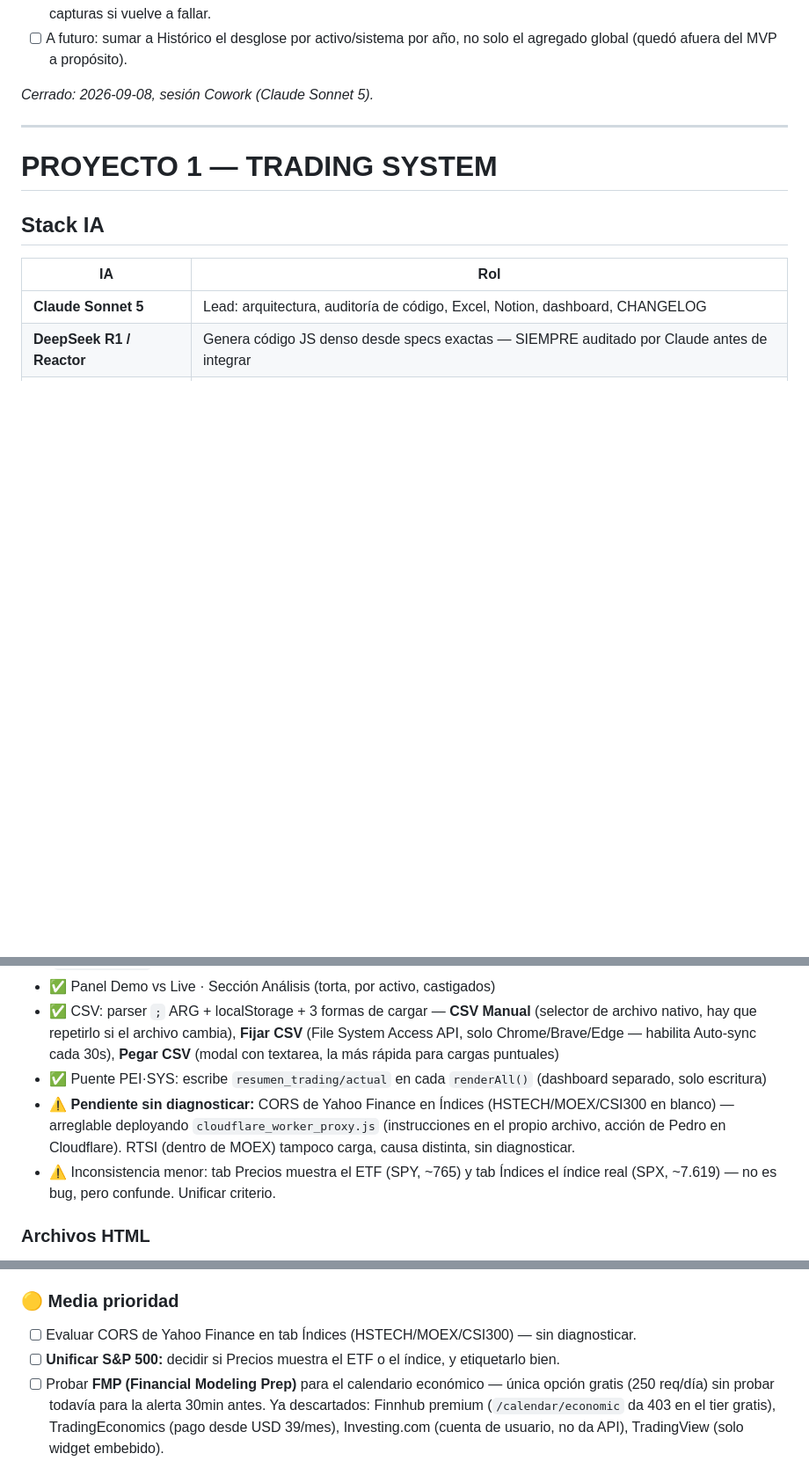
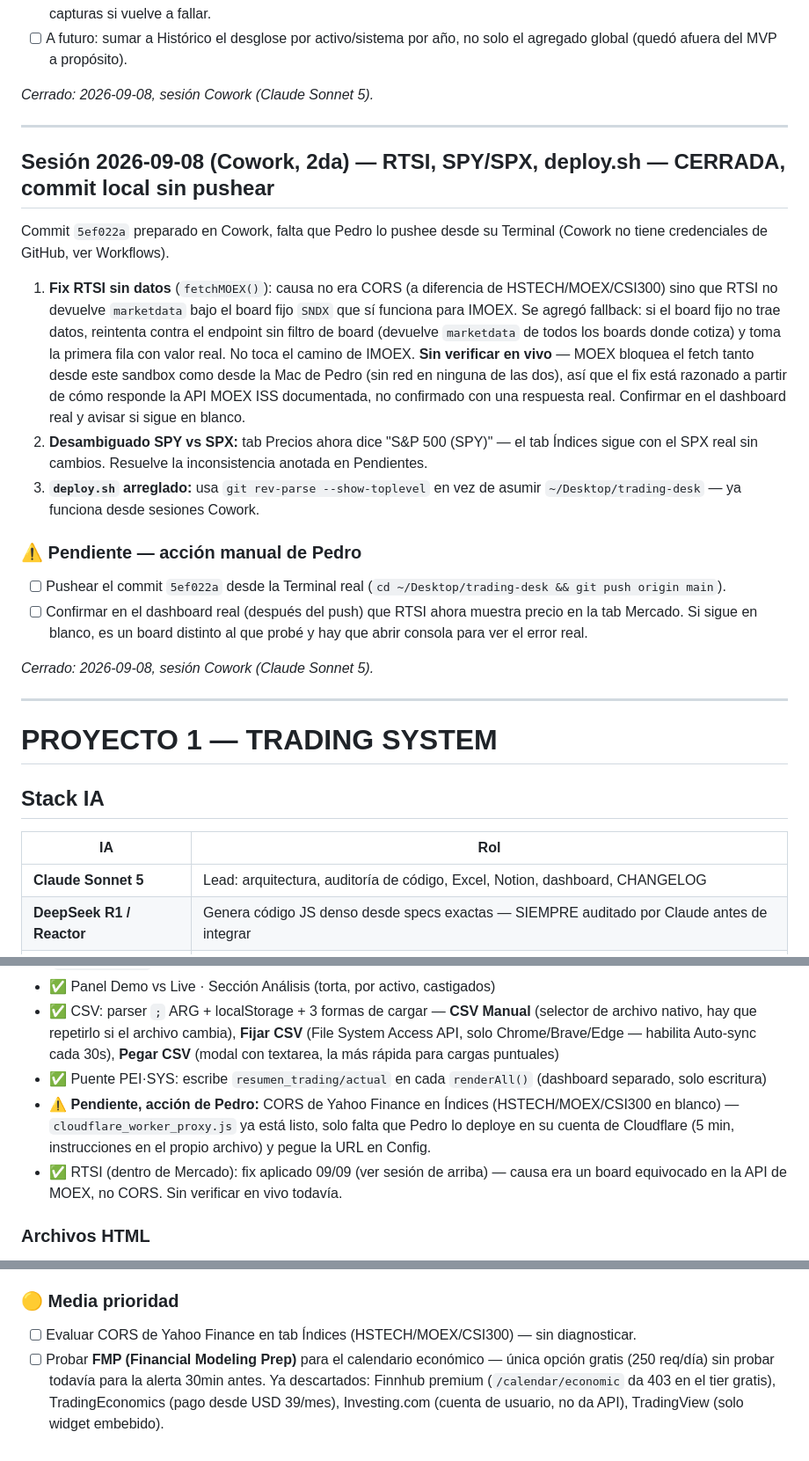
Before and after one commit to pedritozar/trading-desk, a Markdown page: CHANGELOG_PEI_trading_v4_3.md, 3 parts joined by grey strips. Shown at 88% size. GitHub-like rendering; blank space fills up the shorter version.

Commit message:
docs: registrar sesion RTSI/SPY-SPX/deploy.sh y podar pendientes ya resueltos

```diff
--- a/CHANGELOG_PEI_trading_v4_3.md
+++ b/CHANGELOG_PEI_trading_v4_3.md
@@ -69,6 +69,22 @@ Sesión larga en 4 partes, las 4 cerradas y confirmadas por Pedro en el dashboar
 
 ---
 
+## Sesión 2026-09-08 (Cowork, 2da) — RTSI, SPY/SPX, deploy.sh — CERRADA, commit local sin pushear
+
+Commit `5ef022a` preparado en Cowork, falta que Pedro lo pushee desde su Terminal (Cowork no tiene credenciales de GitHub, ver Workflows).
+
+1. **Fix RTSI sin datos** (`fetchMOEX()`): causa no era CORS (a diferencia de HSTECH/MOEX/CSI300) sino que RTSI no devuelve `marketdata` bajo el board fijo `SNDX` que sí funciona para IMOEX. Se agregó fallback: si el board fijo no trae datos, reintenta contra el endpoint sin filtro de board (devuelve `marketdata` de todos los boards donde cotiza) y toma la primera fila con valor real. No toca el camino de IMOEX. **Sin verificar en vivo** — MOEX bloquea el fetch tanto desde este sandbox como desde la Mac de Pedro (sin red en ninguna de las dos), así que el fix está razonado a partir de cómo responde la API MOEX ISS documentada, no confirmado con una respuesta real. Confirmar en el dashboard real y avisar si sigue en blanco.
+2. **Desambiguado SPY vs SPX:** tab Precios ahora dice "S&P 500 (SPY)" — el tab Índices sigue con el SPX real sin cambios. Resuelve la inconsistencia anotada en Pendientes.
+3. **`deploy.sh` arreglado:** usa `git rev-parse --show-toplevel` en vez de asumir `~/Desktop/trading-desk` — ya funciona desde sesiones Cowork.
+
+### ⚠️ Pendiente — acción manual de Pedro
+- [ ] Pushear el commit `5ef022a` desde la Terminal real (`cd ~/Desktop/trading-desk && git push origin main`).
+- [ ] Confirmar en el dashboard real (después del push) que RTSI ahora muestra precio en la tab Mercado. Si sigue en blanco, es un board distinto al que probé y hay que abrir consola para ver el error real.
+
+*Cerrado: 2026-09-08, sesión Cowork (Claude Sonnet 5).*
+
+---
+
 # PROYECTO 1 — TRADING SYSTEM
 
 ## Stack IA
@@ -108,8 +124,8 @@ El código del Reactor/DeepSeek **no se pega directo**. Historial de fallas real
 - ✅ Panel Demo vs Live · Sección Análisis (torta, por activo, castigados)
 - ✅ CSV: parser `;` ARG + localStorage + 3 formas de cargar — **CSV Manual** (selector de archivo nativo, hay que repetirlo si el archivo cambia), **Fijar CSV** (File System Access API, solo Chrome/Brave/Edge — habilita Auto-sync cada 30s), **Pegar CSV** (modal con textarea, la más rápida para cargas puntuales)
 - ✅ Puente PEI·SYS: escribe `resumen_trading/actual` en cada `renderAll()` (dashboard separado, solo escritura)
-- ⚠️ **Pendiente sin diagnosticar:** CORS de Yahoo Finance en Índices (HSTECH/MOEX/CSI300 en blanco) — arreglable deployando `cloudflare_worker_proxy.js` (instrucciones en el propio archivo, acción de Pedro en Cloudflare). RTSI (dentro de MOEX) tampoco carga, causa distinta, sin diagnosticar.
-- ⚠️ Inconsistencia menor: tab Precios muestra el ETF (SPY, ~765) y tab Índices el índice real (SPX, ~7.619) — no es bug, pero confunde. Unificar criterio.
+- ⚠️ **Pendiente, acción de Pedro:** CORS de Yahoo Finance en Índices (HSTECH/MOEX/CSI300 en blanco) — `cloudflare_worker_proxy.js` ya está listo, solo falta que Pedro lo deploye en su cuenta de Cloudflare (5 min, instrucciones en el propio archivo) y pegue la URL en Config.
+- ✅ RTSI (dentro de Mercado): fix aplicado 09/09 (ver sesión de arriba) — causa era un board equivocado en la API de MOEX, no CORS. Sin verificar en vivo todavía.
 
 ### Archivos HTML
 - **`index.html`** (raíz) → **el que Pedro abre siempre**, haciendo doble click en la carpeta. Es el archivo real y actualizado — se actualiza solo cuando se corre `deploy.sh` (o el equivalente manual, ver Workflows). Nunca hace falta usar la URL en vivo para verlo: abrir este archivo local ES ver la versión de siempre.
@@ -129,7 +145,6 @@ Objetivo: que los earnings de la watchlist queden agrupados por año → trimest
 
 ### 🟡 Media prioridad
 - [ ] Evaluar CORS de Yahoo Finance en tab Índices (HSTECH/MOEX/CSI300) — sin diagnosticar.
-- [ ] **Unificar S&P 500:** decidir si Precios muestra el ETF o el índice, y etiquetarlo bien.
 - [ ] Probar **FMP (Financial Modeling Prep)** para el calendario económico — única opción gratis (250 req/día) sin probar todavía para la alerta 30min antes. Ya descartados: Finnhub premium (`/calendar/economic` da 403 en el tier gratis), TradingEconomics (pago desde USD 39/mes), Investing.com (cuenta de usuario, no da API), TradingView (solo widget embebido).
 - [ ] Fila 32 de la hoja DASHBOARD del Excel apunta a "RUSSELL 2000" (activo que ya no está en la bitácora) — cambiar por uno real o hacerla dinámica.
 - [ ] Embed del dashboard en Notion (`/embed` + URL de GitHub Pages).
```
Also changed, not shown: other parts of CHANGELOG_PEI_trading_v4_3.md (+0 -1 lines).
